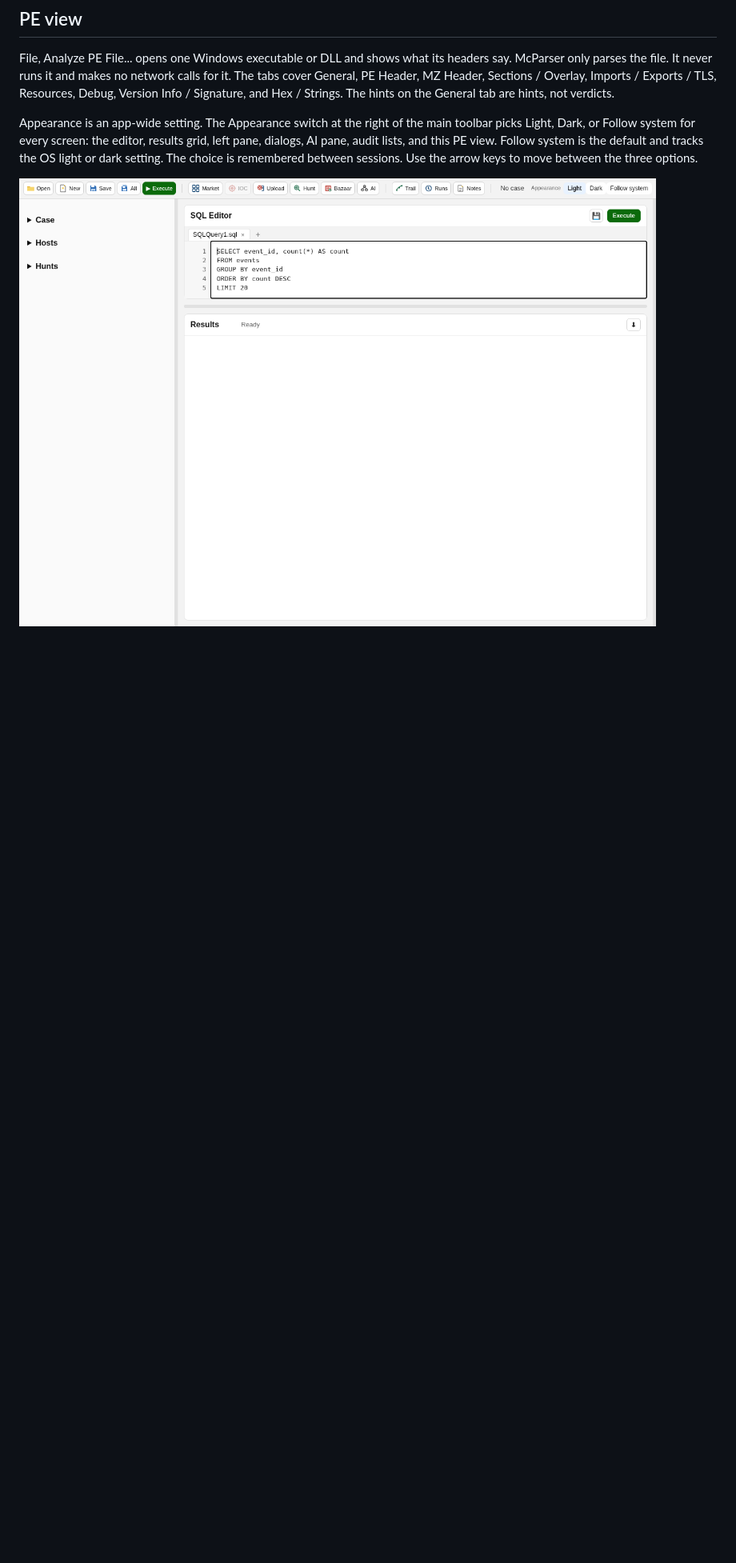
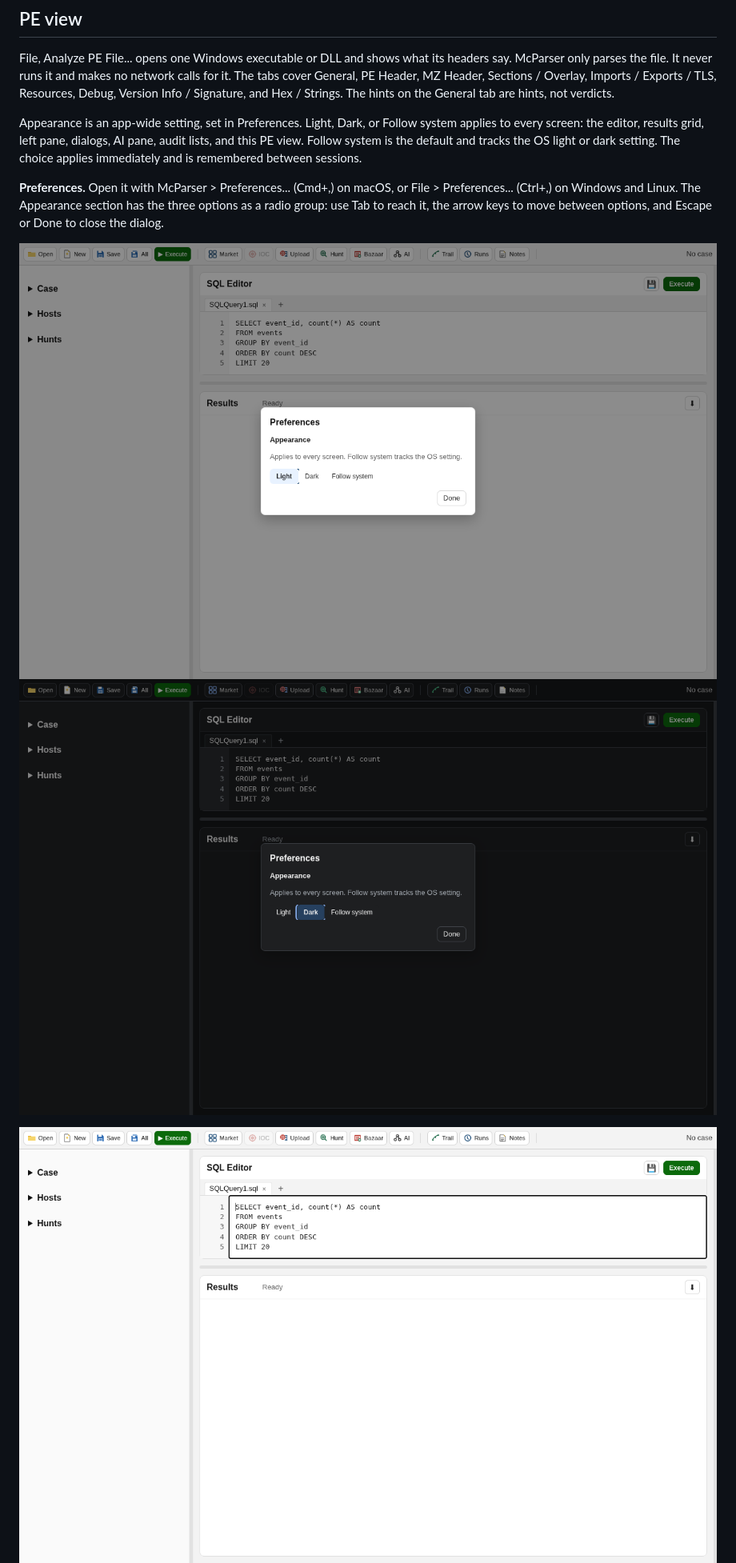
Before and after one commit to danieldejager/mcparser, a Markdown page: docs/manual/03-open.md, the part around the change. Shown: that part at 80% size. Rendered like a GitHub page; pictures changed too: docs/screenshots/app-dark.png, docs/screenshots/app-light.png, docs/screenshots/preferences-dark.png (added); blank space fills up the shorter version.

Commit message:
Move Appearance into a Preferences dialog opened from the app menu (Cmd/Ctrl+,)

```diff
--- a/docs/manual/03-open.md
+++ b/docs/manual/03-open.md
@@ -22,7 +22,12 @@ flowchart TD
 
 File, Analyze PE File... opens one Windows executable or DLL and shows what its headers say. McParser only parses the file. It never runs it and makes no network calls for it. The tabs cover General, PE Header, MZ Header, Sections / Overlay, Imports / Exports / TLS, Resources, Debug, Version Info / Signature, and Hex / Strings. The hints on the General tab are hints, not verdicts.
 
-Appearance is an app-wide setting. The Appearance switch at the right of the main toolbar picks Light, Dark, or Follow system for every screen: the editor, results grid, left pane, dialogs, AI pane, audit lists, and this PE view. Follow system is the default and tracks the OS light or dark setting. The choice is remembered between sessions. Use the arrow keys to move between the three options.
+Appearance is an app-wide setting, set in Preferences. Light, Dark, or Follow system applies to every screen: the editor, results grid, left pane, dialogs, AI pane, audit lists, and this PE view. Follow system is the default and tracks the OS light or dark setting. The choice applies immediately and is remembered between sessions.
+
+**Preferences.** Open it with McParser > Preferences... (Cmd+,) on macOS, or File > Preferences... (Ctrl+,) on Windows and Linux. The Appearance section has the three options as a radio group: use Tab to reach it, the arrow keys to move between options, and Escape or Done to close the dialog.
+
+![Preferences, light](../screenshots/preferences-light.png)
+![Preferences, dark](../screenshots/preferences-dark.png)
 
 ![Main window, light](../screenshots/app-light.png)
 ![Main window, dark](../screenshots/app-dark.png)
```
Also changed, not shown: 6 other files.
